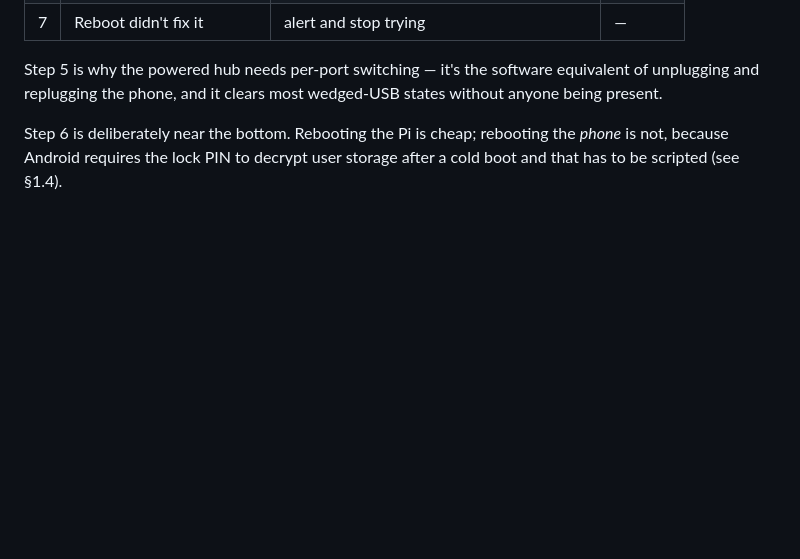
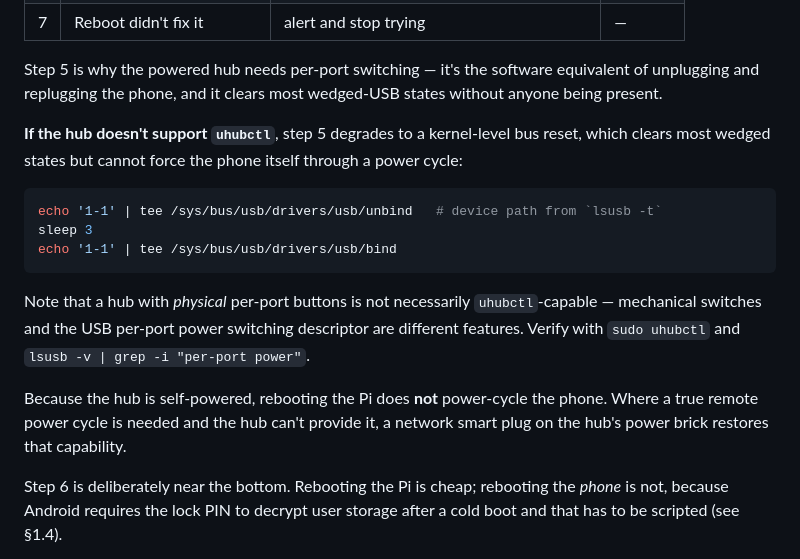
Before and after one commit to sequeirajonathan/Automated-Patient-Time-Log, a Markdown page: docs/OPERATIONS.md, the part around the change. Rendered like a GitHub page; blank space fills up the shorter version.

Commit message:
Document uhubctl fallback for hubs without PPPS support
The hub purchased (Sabrent HB-UMP3) has physical per-port switches,
which are not the same feature as the USB per-port power switching
descriptor uhubctl drives — mechanical toggles cut VBUS by hand but
expose nothing to software, and whether a given unit implements both is
undocumented.

Adds the degraded path for step 5 of the recovery ladder: a kernel
unbind/rebind clears most wedged USB states on any hub. Notes the real
limit of that fallback — because the hub is self-powered, neither a bus
reset nor a Pi reboot power-cycles the phone itself, so a network smart
plug on the hub's brick is the way to restore that capability if it
turns out to be needed.

Includes the commands to verify PPPS support on site.

Co-Authored-By: Claude Opus 5 <noreply@anthropic.com>
Claude-Session: https://claude.ai/code/session_01WeDLgQdTopEuEwHjYRPBH3

````diff
--- a/docs/OPERATIONS.md
+++ b/docs/OPERATIONS.md
@@ -30,6 +30,23 @@ could plausibly fix things and only climbing when it doesn't:
 Step 5 is why the powered hub needs per-port switching — it's the software equivalent of
 unplugging and replugging the phone, and it clears most wedged-USB states without anyone
 being present.
+
+**If the hub doesn't support `uhubctl`**, step 5 degrades to a kernel-level bus reset,
+which clears most wedged states but cannot force the phone itself through a power cycle:
+
+```bash
+echo '1-1' | tee /sys/bus/usb/drivers/usb/unbind   # device path from `lsusb -t`
+sleep 3
+echo '1-1' | tee /sys/bus/usb/drivers/usb/bind
+```
+
+Note that a hub with *physical* per-port buttons is not necessarily `uhubctl`-capable —
+mechanical switches and the USB per-port power switching descriptor are different
+features. Verify with `sudo uhubctl` and `lsusb -v | grep -i "per-port power"`.
+
+Because the hub is self-powered, rebooting the Pi does **not** power-cycle the phone.
+Where a true remote power cycle is needed and the hub can't provide it, a network smart
+plug on the hub's power brick restores that capability.
 
 Step 6 is deliberately near the bottom. Rebooting the Pi is cheap; rebooting the *phone*
 is not, because Android requires the lock PIN to decrypt user storage after a cold boot
````
